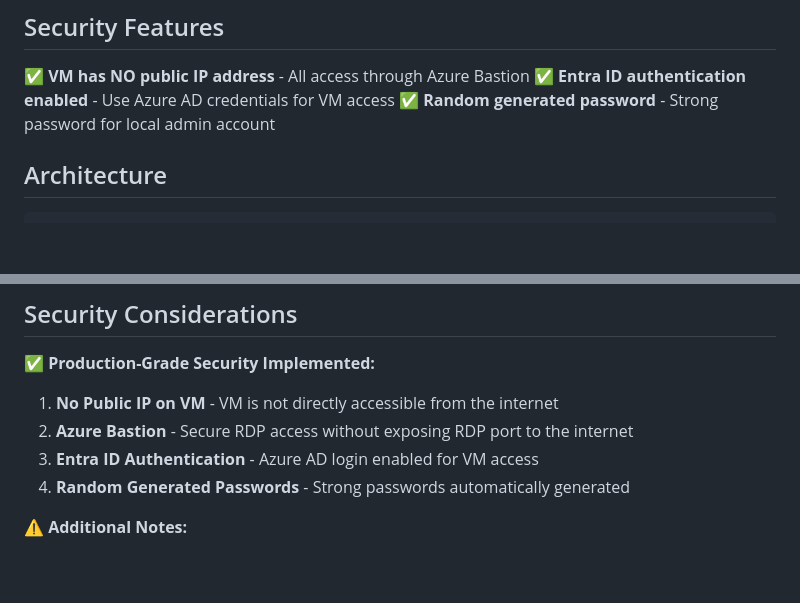
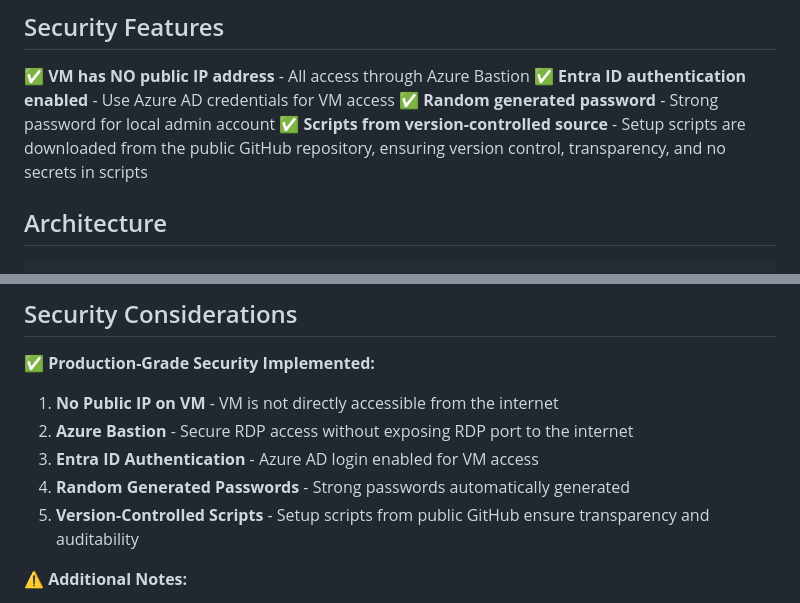
Before and after one commit to CZSK-MicroHacks/MicroHack-ModernizeInfra, a Markdown page: init-vm/README.md, 2 parts joined by grey strips. Rendered like a GitHub page; blank space fills up the shorter version.

```diff
--- a/init-vm/README.md
+++ b/init-vm/README.md
@@ -17,6 +17,7 @@ The init-vm setup creates:
 ✅ **VM has NO public IP address** - All access through Azure Bastion
 ✅ **Entra ID authentication enabled** - Use Azure AD credentials for VM access
 ✅ **Random generated password** - Strong password for local admin account
+✅ **Scripts from version-controlled source** - Setup scripts are downloaded from the public GitHub repository, ensuring version control, transparency, and no secrets in scripts
 
 ## Architecture
 
@@ -345,6 +346,7 @@ az group delete --name rg-modernize-hackathon --yes --no-wait
 2. **Azure Bastion** - Secure RDP access without exposing RDP port to the internet
 3. **Entra ID Authentication** - Azure AD login enabled for VM access
 4. **Random Generated Passwords** - Strong passwords automatically generated
+5. **Version-Controlled Scripts** - Setup scripts from public GitHub ensure transparency and auditability
 
 ⚠️ **Additional Notes:**
 
```
Also changed, not shown: init-vm/DEPLOYMENT-GUIDE.md (+3 -1 lines).
